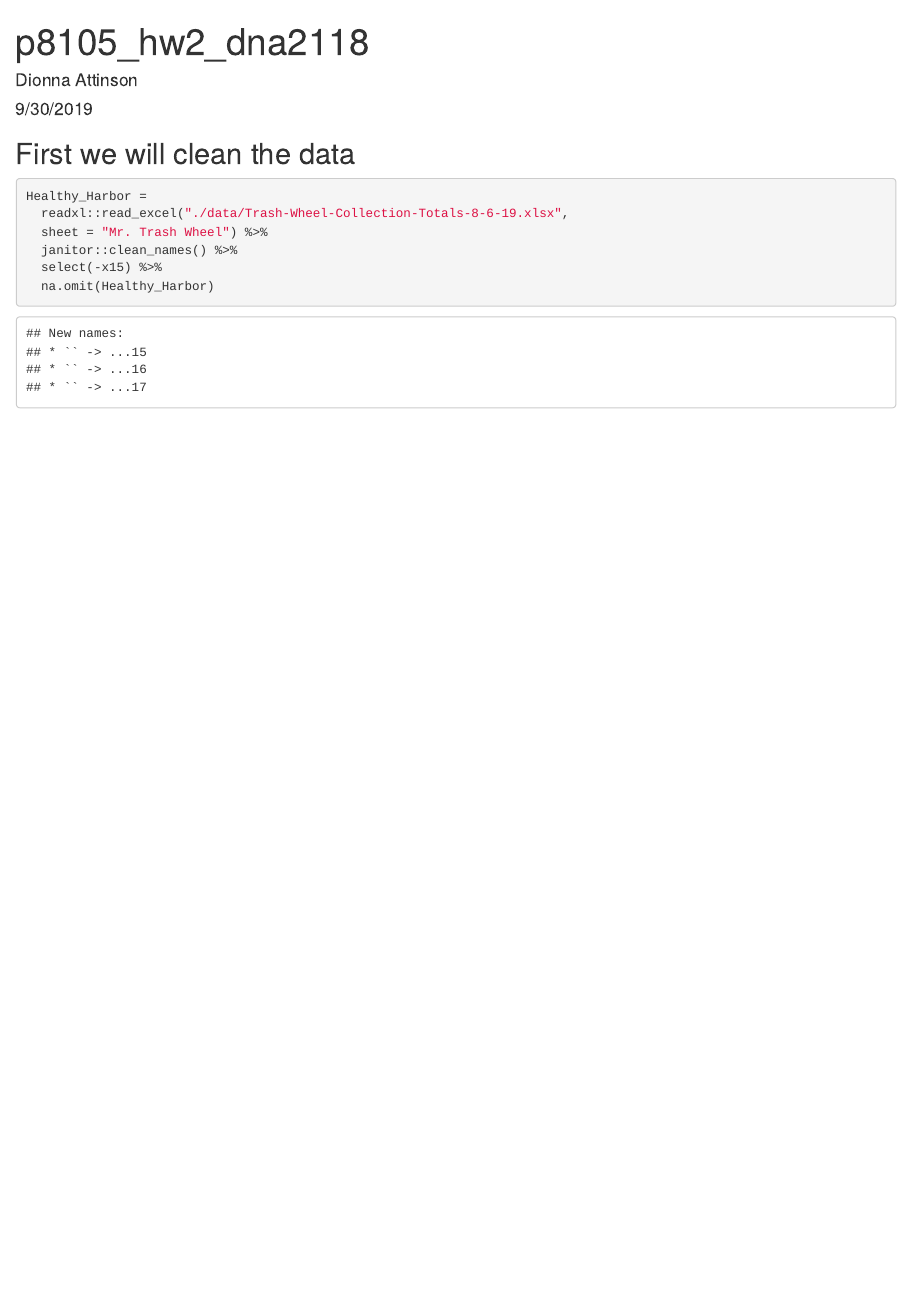
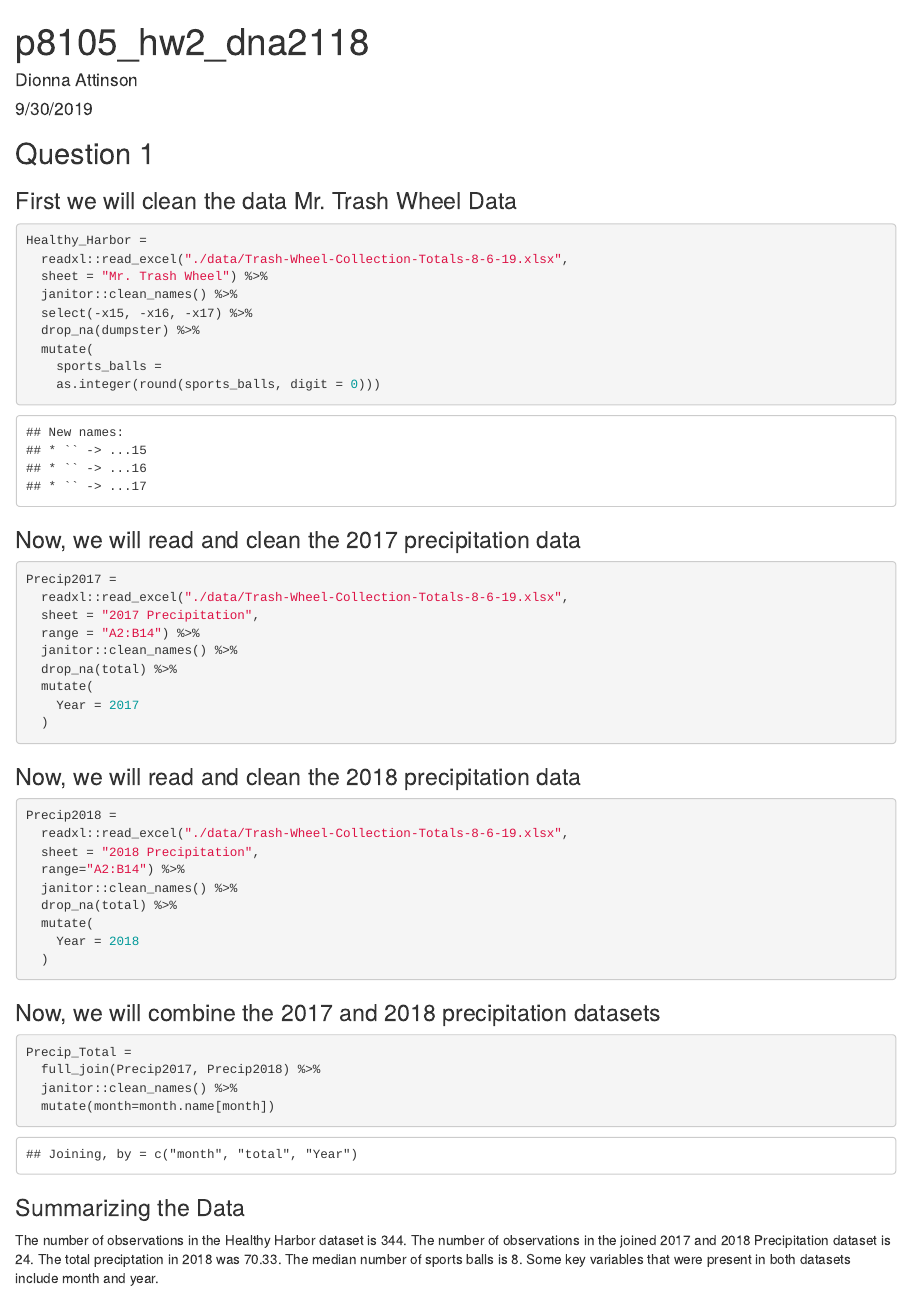
Before and after one commit to dna2118/p8105_hw2_dna2118, an R Markdown document (p8105_hw2_dna2118.Rmd): the page in a window 1100 px wide, from its top. The pictures show the output file p8105_hw2_dna2118.html that the author committed with the source, opened offline.

Commit message:
Question 1 Commit

````diff
--- a/p8105_hw2_dna2118.Rmd
+++ b/p8105_hw2_dna2118.Rmd
@@ -9,12 +9,50 @@ output: html_document
 knitr::opts_chunk$set(echo = TRUE)
 library(tidyverse)
 ```
-## First we will clean the data
+## Question 1
+
+### First we will clean the data Mr. Trash Wheel Data
 ```{r}
 Healthy_Harbor =
   readxl::read_excel("./data/Trash-Wheel-Collection-Totals-8-6-19.xlsx",
   sheet = "Mr. Trash Wheel") %>%
   janitor::clean_names() %>%
-  select(-x15) %>%
-  na.omit(Healthy_Harbor)
+  select(-x15, -x16, -x17) %>%
+  drop_na(dumpster) %>%
+  mutate(
+    sports_balls =
+    as.integer(round(sports_balls, digit = 0)))
 ```
+### Now, we will read and clean the 2017 precipitation data
+```{r}
+Precip2017 =
+  readxl::read_excel("./data/Trash-Wheel-Collection-Totals-8-6-19.xlsx",
+  sheet = "2017 Precipitation",
+  range = "A2:B14") %>%
+  janitor::clean_names() %>%
+  drop_na(total) %>%
+  mutate(
+    Year = 2017
+  )
+```
+### Now, we will read and clean the 2018 precipitation data
+```{r}
+Precip2018 =
+  readxl::read_excel("./data/Trash-Wheel-Collection-Totals-8-6-19.xlsx",
+  sheet = "2018 Precipitation",
+  range="A2:B14") %>%
+  janitor::clean_names() %>%
+  drop_na(total) %>%
+  mutate(
+    Year = 2018
+  )
+```
+### Now, we will combine the 2017 and 2018 precipitation datasets
+```{r}
+Precip_Total =
+  full_join(Precip2017, Precip2018) %>%
+  janitor::clean_names() %>%
+  mutate(month=month.name[month])
+```
+### Summarizing the Data
+The number of observations in the Healthy Harbor dataset is `r nrow(Healthy_Harbor)`. The number of observations in the joined 2017 and 2018 Precipitation dataset is `r nrow(Precip_Total)`. The total preciptation in 2018 was `r sum(pull(Precip2018,total))`. The median number of sports balls is `r median(pull(Healthy_Harbor, sports_balls))`. Some key variables that were present in both datasets include month and year.
````
Also changed, not shown: Data/~$Trash-Wheel-Collection-Totals-8-6-19.xlsx (added), p8105_hw2_dna2118.html.
